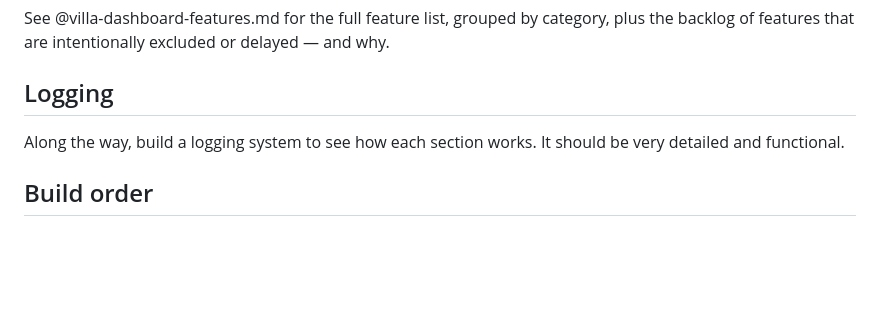
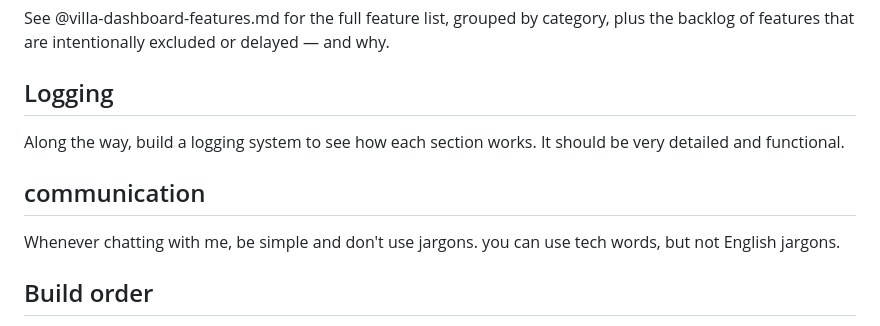
Before and after one commit to alireza-keivan/PMS, a Markdown page: CLAUDE.md, the part around the change. Rendered like a GitHub page; blank space fills up the shorter version.

Commit message:
claude file added

```diff
--- a/CLAUDE.md
+++ b/CLAUDE.md
@@ -75,6 +75,9 @@ See @villa-dashboard-features.md for the full feature list, grouped by category,
 ## Logging
 Along the way, build a logging system to see how each section works. It should be very detailed and functional.
 
+## communication
+Whenever chatting with me, be simple and don't use jargons. you can use tech words, but not English jargons.
+
 ## Build order
 1. Beds24 sync + owner reporting dashboard (the foundational data pipeline everything else depends on)
 2. Compliance document vault + action-needed status view (cheap, low-risk, high demo value — mostly reading and displaying data)
```
